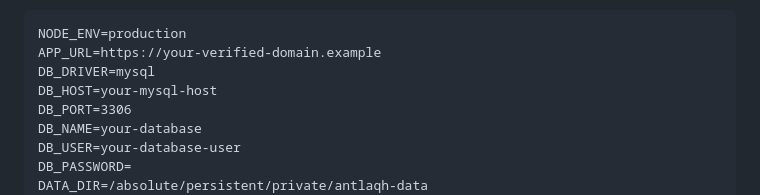
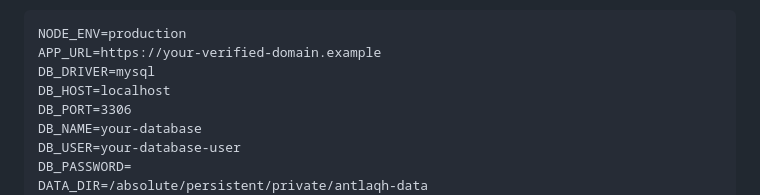
Before and after one commit to rfrfmnst-cell/antlaqh, a Markdown page: README.md, the part around the change. GitHub-like rendering.

Commit message:
Document Hostinger localhost MySQL host

```diff
--- a/README.md
+++ b/README.md
@@ -69,7 +69,7 @@ BOOTSTRAP_ADMIN_PASSWORD=
 NODE_ENV=production
 APP_URL=https://your-verified-domain.example
 DB_DRIVER=mysql
-DB_HOST=your-mysql-host
+DB_HOST=localhost
 DB_PORT=3306
 DB_NAME=your-database
 DB_USER=your-database-user
```
